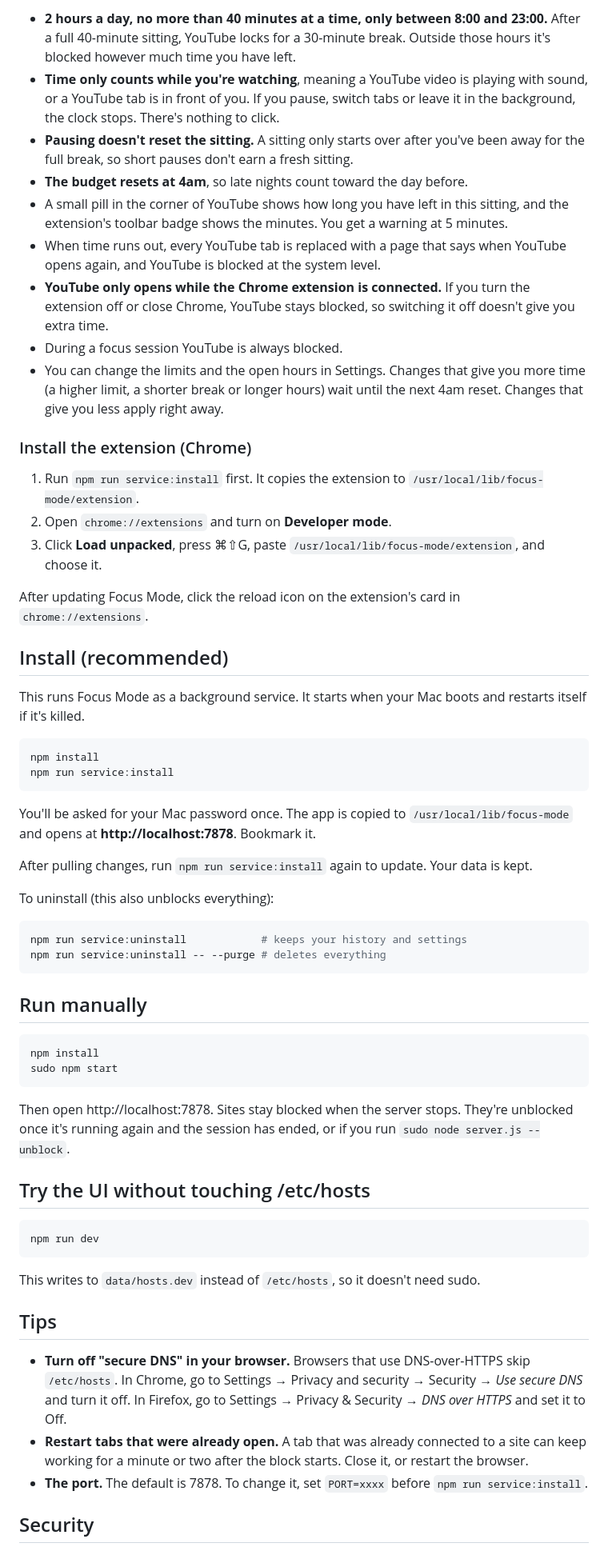
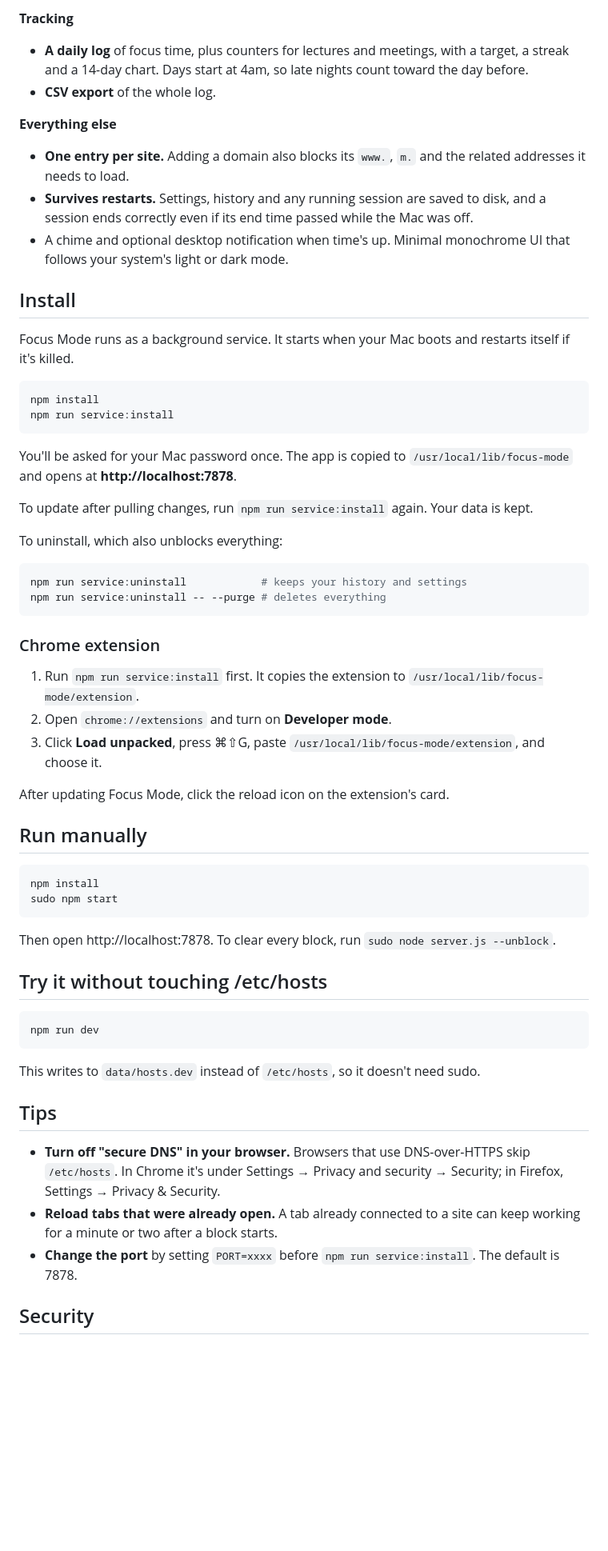
Before and after one commit to aryan-the-jain/Focus-Mode, a Markdown page: README.md, the part around one of its changes. Shown at 80% size. Drawn GitHub-style; blank space fills up the shorter version.

Commit message:
Describe features without personal settings
Co-Authored-By: Claude Opus 5.5 <noreply@anthropic.com>

````diff
--- a/README.md
+++ b/README.md
@@ -27,41 +23,40 @@ It works by adding entries to `/etc/hosts`, so it doesn't depend on a browser ex
 
-- **2 hours a day, no more than 40 minutes at a time, only between 8:00 and 23:00.** After a full 40-minute sitting, YouTube locks for a 30-minute break. Outside those hours it's blocked however much time you have left.
-- **Time only counts while you're watching**, meaning a YouTube video is playing with sound, or a YouTube tab is in front of you. If you pause, switch tabs or leave it in the background, the clock stops. There's nothing to click.
-- **Pausing doesn't reset the sitting.** A sitting only starts over after you've been away for the full break, so short pauses don't earn a fresh sitting.
-- **The budget resets at 4am**, so late nights count toward the day before.
-- A small pill in the corner of YouTube shows how long you have left in this sitting, and the extension's toolbar badge shows the minutes. You get a warning at 5 minutes.
-- When time runs out, every YouTube tab is replaced with a page that says when YouTube opens again, and YouTube is blocked at the system level.
-- **YouTube only opens while the Chrome extension is connected.** If you turn the extension off or close Chrome, YouTube stays blocked, so switching it off doesn't give you extra time.
-- During a focus session YouTube is always blocked.
-- You can change the limits and the open hours in Settings. Changes that give you more time (a higher limit, a shorter break or longer hours) wait until the next 4am reset. Changes that give you less apply right away.
+**Tracking**
+- **A daily log** of focus time, plus counters for lectures and meetings, with a target, a streak and a 14-day chart. Days start at 4am, so late nights count toward the day before.
+- **CSV export** of the whole log.
 
-### Install the extension (Chrome)
+**Everything else**
+- **One entry per site.** Adding a domain also blocks its `www.`, `m.` and the related addresses it needs to load.
+- **Survives restarts.** Settings, history and any running session are saved to disk, and a session ends correctly even if its end time passed while the Mac was off.
+- A chime and optional desktop notification when time's up. Minimal monochrome UI that follows your system's light or dark mode.
 
-1. Run `npm run service:install` first. It copies the extension to `/usr/local/lib/focus-mode/extension`.
-2. Open `chrome://extensions` and turn on **Developer mode**.
-3. Click **Load unpacked**, press ⌘⇧G, paste `/usr/local/lib/focus-mode/extension`, and choose it.
+## Install
 
-After updating Focus Mode, click the reload icon on the extension's card in `chrome://extensions`.
-
-## Install (recommended)
-
-This runs Focus Mode as a background service. It starts when your Mac boots and restarts itself if it's killed.
+Focus Mode runs as a background service. It starts when your Mac boots and restarts itself if it's killed.
 
 ```bash
 npm install
 npm run service:install
 ```
 
-You'll be asked for your Mac password once. The app is copied to `/usr/local/lib/focus-mode` and opens at **http://localhost:7878**. Bookmark it.
+You'll be asked for your Mac password once. The app is copied to `/usr/local/lib/focus-mode` and opens at **http://localhost:7878**.
 
-After pulling changes, run `npm run service:install` again to update. Your data is kept.
+To update after pulling changes, run `npm run service:install` again. Your data is kept.
 
-To uninstall (this also unblocks everything):
+To uninstall, which also unblocks everything:
 
 ```bash
 npm run service:uninstall            # keeps your history and settings
 npm run service:uninstall -- --purge # deletes everything
 ```
+
+### Chrome extension
+
+1. Run `npm run service:install` first. It copies the extension to `/usr/local/lib/focus-mode/extension`.
+2. Open `chrome://extensions` and turn on **Developer mode**.
+3. Click **Load unpacked**, press ⌘⇧G, paste `/usr/local/lib/focus-mode/extension`, and choose it.
+
+After updating Focus Mode, click the reload icon on the extension's card.
 
 ## Run manually
 
@@ -70,9 +65,9 @@ npm install
 sudo npm start
 ```
 
-Then open http://localhost:7878. Sites stay blocked when the server stops. They're unblocked once it's running again and the session has ended, or if you run `sudo node server.js --unblock`.
+Then open http://localhost:7878. To clear every block, run `sudo node server.js --unblock`.
 
-## Try the UI without touching /etc/hosts
+## Try it without touching /etc/hosts
 
 ```bash
 npm run dev
@@ -82,9 +77,9 @@ This writes to `data/hosts.dev` instead of `/etc/hosts`, so it doesn't need sudo
 
 ## Tips
 
-- **Turn off "secure DNS" in your browser.** Browsers that use DNS-over-HTTPS skip `/etc/hosts`. In Chrome, go to Settings → Privacy and security → Security → *Use secure DNS* and turn it off. In Firefox, go to Settings → Privacy & Security → *DNS over HTTPS* and set it to Off.
-- **Restart tabs that were already open.** A tab that was already connected to a site can keep working for a minute or two after the block starts. Close it, or restart the browser.
-- **The port.** The default is 7878. To change it, set `PORT=xxxx` before `npm run service:install`.
+- **Turn off "secure DNS" in your browser.** Browsers that use DNS-over-HTTPS skip `/etc/hosts`. In Chrome it's under Settings → Privacy and security → Security; in Firefox, Settings → Privacy & Security.
+- **Reload tabs that were already open.** A tab already connected to a site can keep working for a minute or two after a block starts.
+- **Change the port** by setting `PORT=xxxx` before `npm run service:install`. The default is 7878.
 
 ## Security
 
````
Also changed, not shown: other parts of README.md (+17 -21 lines).
